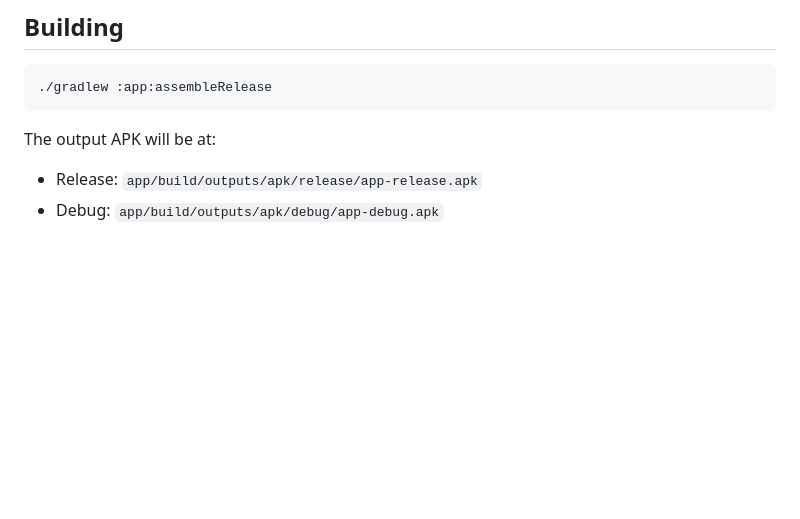
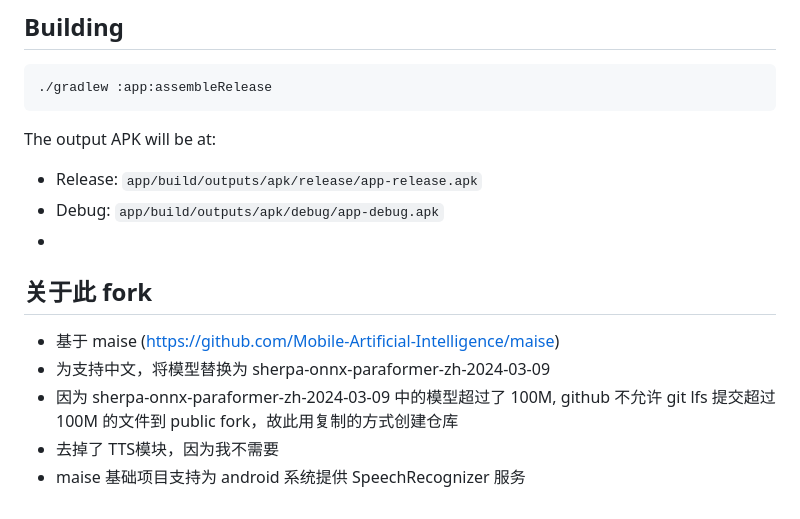
Before and after one commit to tsingkong/maise-zh_asr, a Markdown page: README.md, the part around the change. Drawn GitHub-style; blank space fills up the shorter version.

```diff
--- a/README.md
+++ b/README.md
@@ -89,3 +89,10 @@ git clone https://github.com/Mobile-Artificial-Intelligence/maise.git
 The output APK will be at:
 - Release: `app/build/outputs/apk/release/app-release.apk`
 - Debug: `app/build/outputs/apk/debug/app-debug.apk`
+-
+##  关于此 fork
+- 基于 maise (https://github.com/Mobile-Artificial-Intelligence/maise)
+- 为支持中文，将模型替换为 sherpa-onnx-paraformer-zh-2024-03-09
+- 因为 sherpa-onnx-paraformer-zh-2024-03-09 中的模型超过了 100M, github 不允许 git lfs 提交超过100M 的文件到 public fork，故此用复制的方式创建仓库
+- 去掉了 TTS模块，因为我不需要
+- maise 基础项目支持为 android 系统提供 SpeechRecognizer 服务
```
